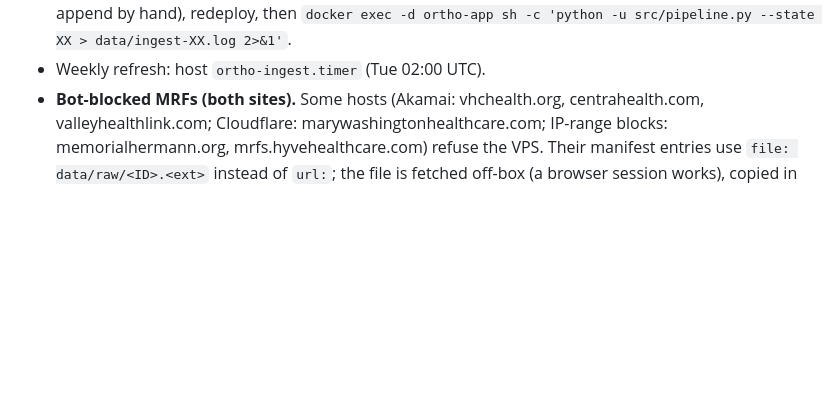
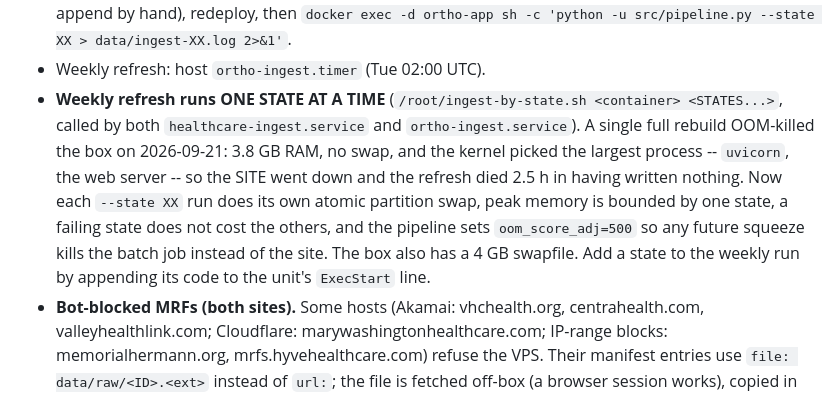
Before and after one commit to XanderHalloran/HealthcarePricingLookup, a Markdown page: DEPLOY.md, the part around the change. Drawn GitHub-style; blank space fills up the shorter version.

Commit message:
Weekly ingests run per-state so a refresh cannot OOM the web server
The Monday full rebuild exhausted the 3.8 GB box; the kernel OOM-killer chose uvicorn (849 MB),
took down healthcare.traqqit.com, and the refresh died 2.5 h in with nothing written. Both weekly
units now call ingest-by-state.sh, which runs one --state at a time (each with its own atomic
partition swap) and sets oom_score_adj=500 on the pipeline. The host also gained a 4 GB swapfile.

Co-Authored-By: Claude Opus 5 (1M context) <noreply@anthropic.com>

```diff
--- a/DEPLOY.md
+++ b/DEPLOY.md
@@ -66,6 +66,13 @@ the question at 1000 chars and `/eob` at a 12 MB file.
   report through it with CFG pointed at config-ortho or append by hand), redeploy, then
   `docker exec -d ortho-app sh -c 'python -u src/pipeline.py --state XX > data/ingest-XX.log 2>&1'`.
 - Weekly refresh: host `ortho-ingest.timer` (Tue 02:00 UTC).
+- **Weekly refresh runs ONE STATE AT A TIME** (`/root/ingest-by-state.sh <container> <STATES...>`, called by both
+  `healthcare-ingest.service` and `ortho-ingest.service`). A single full rebuild OOM-killed the box on 2026-09-21:
+  3.8 GB RAM, no swap, and the kernel picked the largest process -- `uvicorn`, the web server -- so the SITE went
+  down and the refresh died 2.5 h in having written nothing. Now each `--state XX` run does its own atomic partition
+  swap, peak memory is bounded by one state, a failing state does not cost the others, and the pipeline sets
+  `oom_score_adj=500` so any future squeeze kills the batch job instead of the site. The box also has a 4 GB swapfile.
+  Add a state to the weekly run by appending its code to the unit's `ExecStart` line.
 - **Bot-blocked MRFs (both sites).** Some hosts (Akamai: vhchealth.org, centrahealth.com, valleyhealthlink.com;
   Cloudflare: marywashingtonhealthcare.com; IP-range blocks: memorialhermann.org, mrfs.hyvehealthcare.com) refuse
   the VPS. Their manifest entries use `file: data/raw/<ID>.<ext>` instead of `url:`; the file is fetched
```
